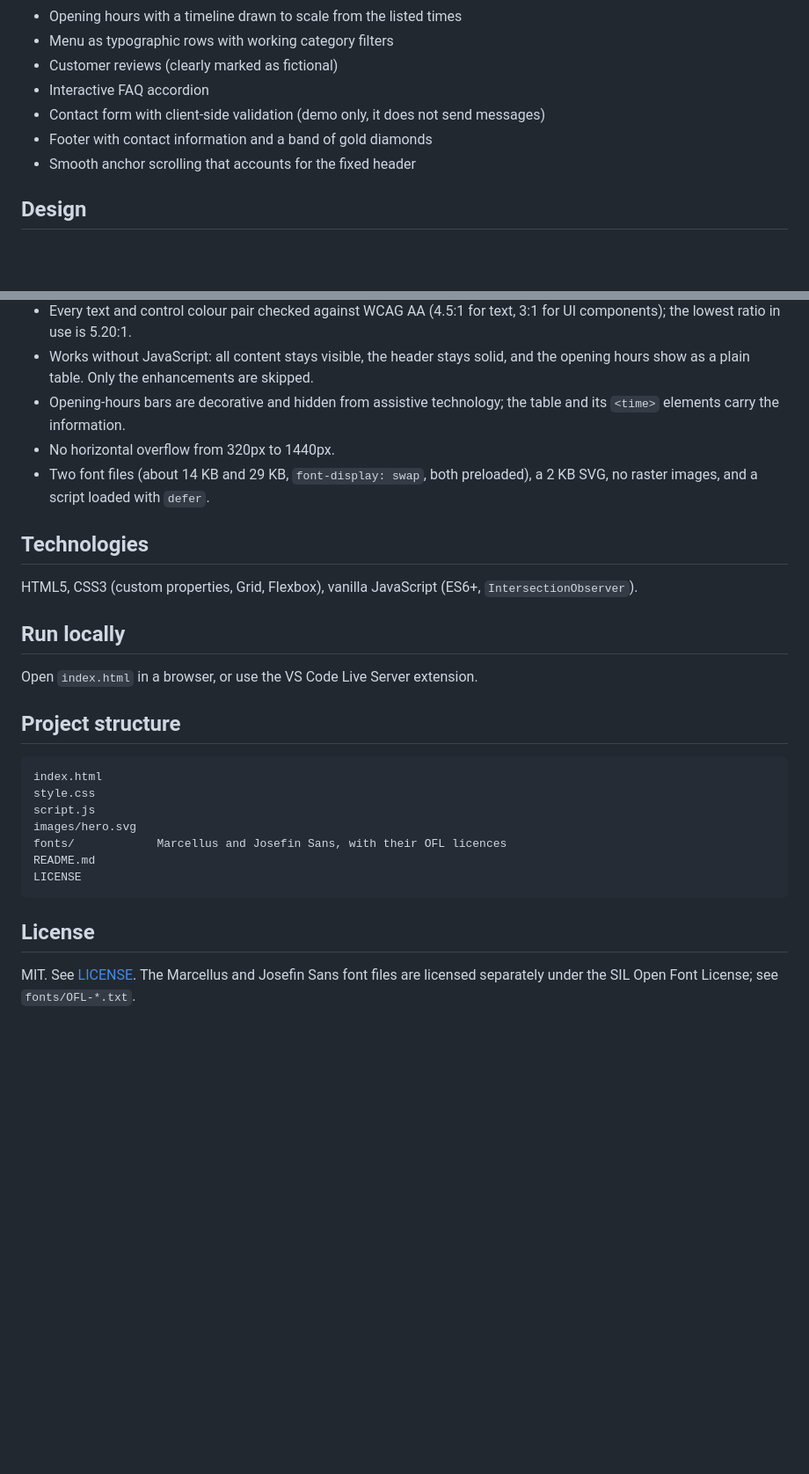
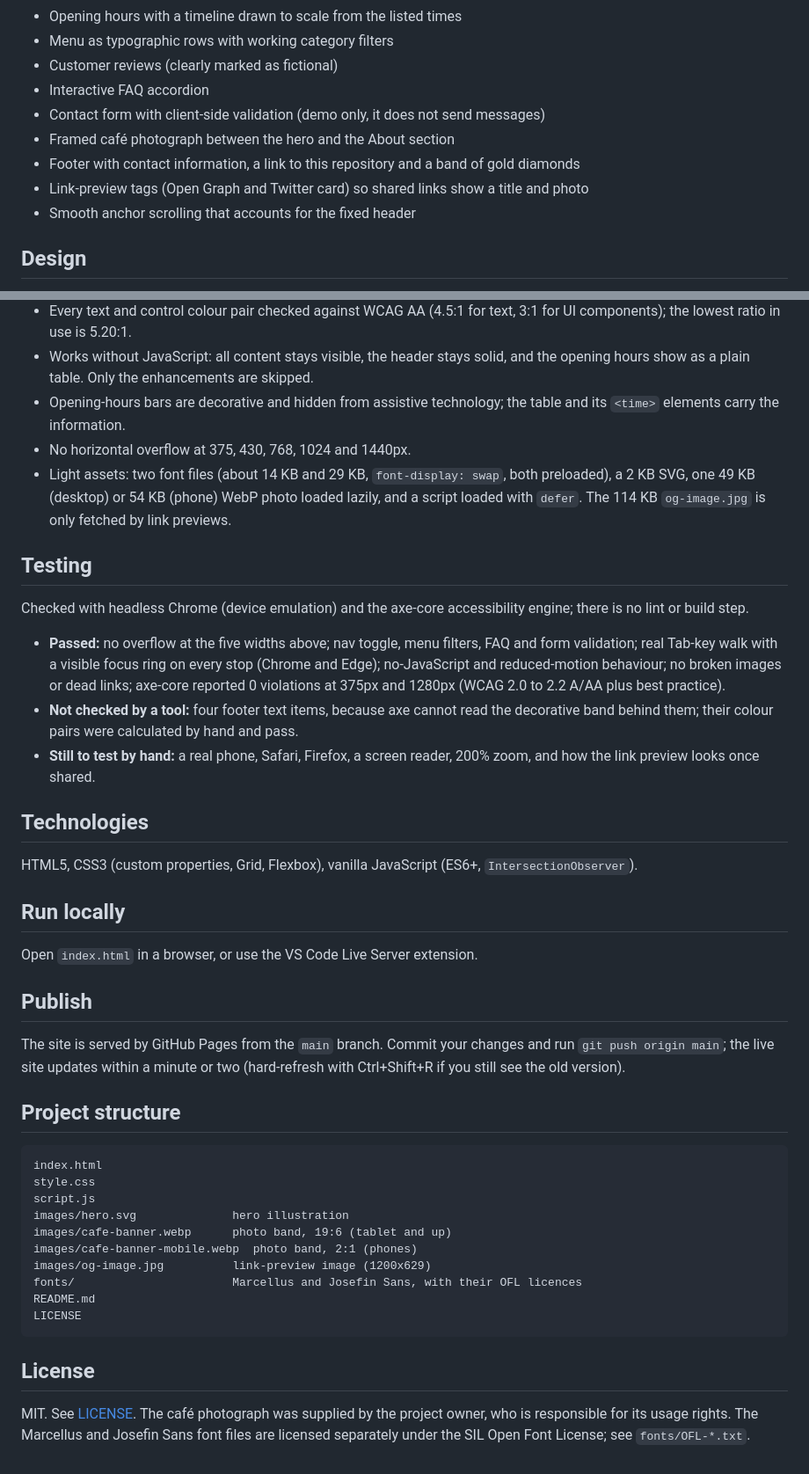
Before and after one commit to Mustypro137/cedar-and-stone-cafe, a Markdown page: README.md, 2 parts joined by grey strips. Shown at 88% size. Drawn GitHub-style; blank space fills up the shorter version.

Commit message:
Art Deco stage 7: README matches the finished site and its test results
Co-Authored-By: Claude Sonnet 5.5 <noreply@anthropic.com>

````diff
--- a/README.md
+++ b/README.md
@@ -18,7 +18,9 @@ A responsive, accessible website for a **fictional** local café, built as a fro
 - Customer reviews (clearly marked as fictional)
 - Interactive FAQ accordion
 - Contact form with client-side validation (demo only, it does not send messages)
-- Footer with contact information and a band of gold diamonds
+- Framed café photograph between the hero and the About section
+- Footer with contact information, a link to this repository and a band of gold diamonds
+- Link-preview tags (Open Graph and Twitter card) so shared links show a title and photo
 - Smooth anchor scrolling that accounts for the fixed header
 
 ## Design
@@ -36,8 +38,16 @@ A responsive, accessible website for a **fictional** local café, built as a fro
 - Every text and control colour pair checked against WCAG AA (4.5:1 for text, 3:1 for UI components); the lowest ratio in use is 5.20:1.
 - Works without JavaScript: all content stays visible, the header stays solid, and the opening hours show as a plain table. Only the enhancements are skipped.
 - Opening-hours bars are decorative and hidden from assistive technology; the table and its `<time>` elements carry the information.
-- No horizontal overflow from 320px to 1440px.
-- Two font files (about 14 KB and 29 KB, `font-display: swap`, both preloaded), a 2 KB SVG, no raster images, and a script loaded with `defer`.
+- No horizontal overflow at 375, 430, 768, 1024 and 1440px.
+- Light assets: two font files (about 14 KB and 29 KB, `font-display: swap`, both preloaded), a 2 KB SVG, one 49 KB (desktop) or 54 KB (phone) WebP photo loaded lazily, and a script loaded with `defer`. The 114 KB `og-image.jpg` is only fetched by link previews.
+
+## Testing
+
+Checked with headless Chrome (device emulation) and the axe-core accessibility engine; there is no lint or build step.
+
+- **Passed:** no overflow at the five widths above; nav toggle, menu filters, FAQ and form validation; real Tab-key walk with a visible focus ring on every stop (Chrome and Edge); no-JavaScript and reduced-motion behaviour; no broken images or dead links; axe-core reported 0 violations at 375px and 1280px (WCAG 2.0 to 2.2 A/AA plus best practice).
+- **Not checked by a tool:** four footer text items, because axe cannot read the decorative band behind them; their colour pairs were calculated by hand and pass.
+- **Still to test by hand:** a real phone, Safari, Firefox, a screen reader, 200% zoom, and how the link preview looks once shared.
 
 ## Technologies
 
@@ -47,18 +57,25 @@ HTML5, CSS3 (custom properties, Grid, Flexbox), vanilla JavaScript (ES6+, `Inter
 
 Open `index.html` in a browser, or use the VS Code Live Server extension.
 
+## Publish
+
+The site is served by GitHub Pages from the `main` branch. Commit your changes and run `git push origin main`; the live site updates within a minute or two (hard-refresh with Ctrl+Shift+R if you still see the old version).
+
 ## Project structure
 
 ```
 index.html
 style.css
 script.js
-images/hero.svg
-fonts/            Marcellus and Josefin Sans, with their OFL licences
+images/hero.svg              hero illustration
+images/cafe-banner.webp      photo band, 19:6 (tablet and up)
+images/cafe-banner-mobile.webp  photo band, 2:1 (phones)
+images/og-image.jpg          link-preview image (1200x629)
+fonts/                       Marcellus and Josefin Sans, with their OFL licences
 README.md
 LICENSE
 ```
 
 ## License
 
-MIT. See [LICENSE](LICENSE). The Marcellus and Josefin Sans font files are licensed separately under the SIL Open Font License; see `fonts/OFL-*.txt`.
+MIT. See [LICENSE](LICENSE). The café photograph was supplied by the project owner, who is responsible for its usage rights. The Marcellus and Josefin Sans font files are licensed separately under the SIL Open Font License; see `fonts/OFL-*.txt`.
````
Also changed, not shown: other parts of README.md (+1 -1 lines).
